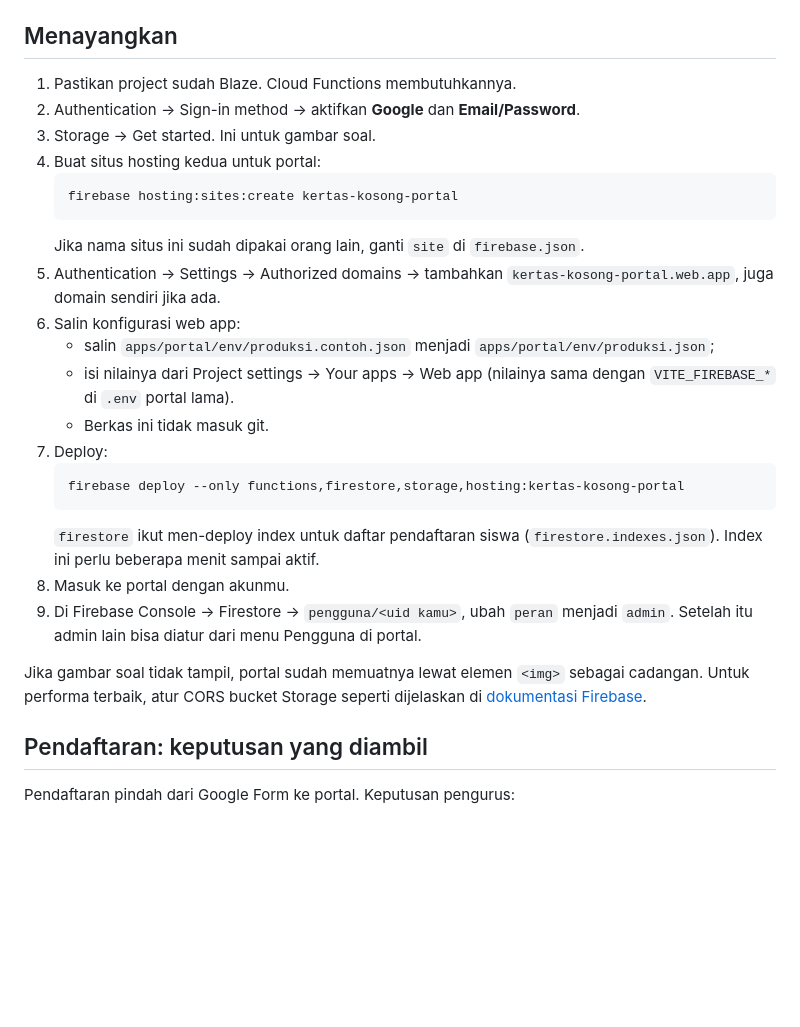
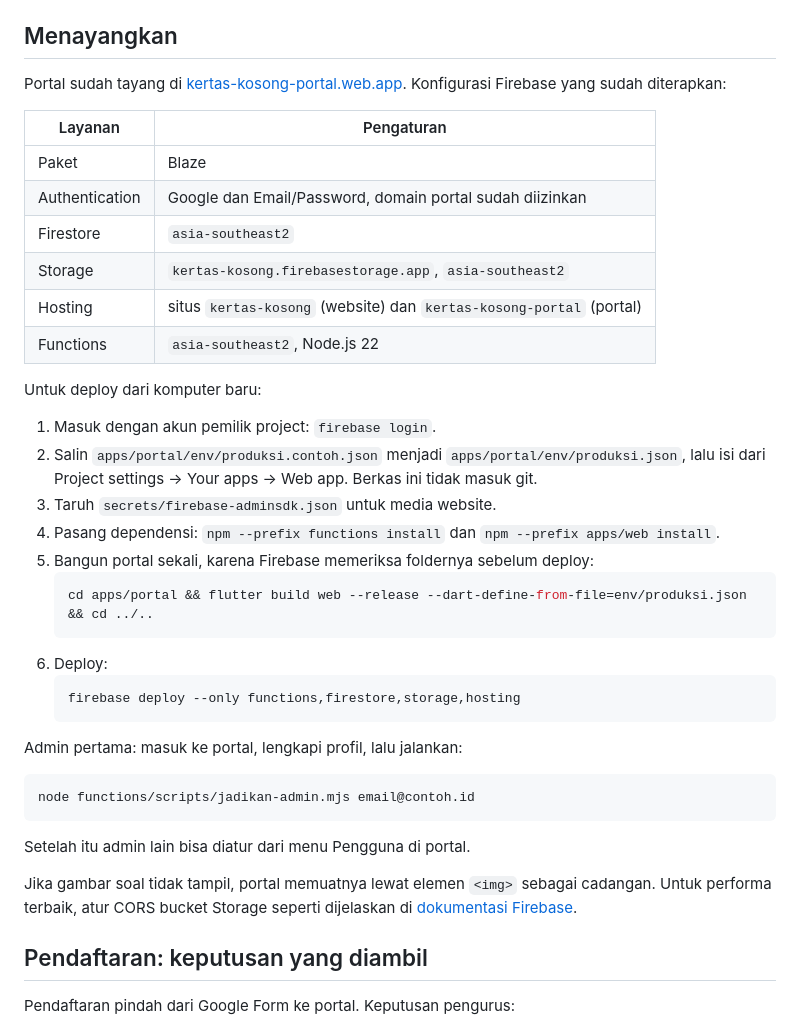
Before and after one commit to khrlanamm/kertas-kosong, a Markdown page: docs/portal.md, the part around the change. Rendered like a GitHub page; blank space fills up the shorter version.

````diff
--- a/docs/portal.md
+++ b/docs/portal.md
@@ -175,28 +175,41 @@ Untuk mencoba sebagai admin:
 
 ## Menayangkan
 
-1. Pastikan project sudah Blaze. Cloud Functions membutuhkannya.
-2. Authentication → Sign-in method → aktifkan **Google** dan **Email/Password**.
-3. Storage → Get started. Ini untuk gambar soal.
-4. Buat situs hosting kedua untuk portal:
+Portal sudah tayang di [kertas-kosong-portal.web.app](https://kertas-kosong-portal.web.app). Konfigurasi Firebase yang sudah diterapkan:
+
+| Layanan | Pengaturan |
+|---|---|
+| Paket | Blaze |
+| Authentication | Google dan Email/Password, domain portal sudah diizinkan |
+| Firestore | `asia-southeast2` |
+| Storage | `kertas-kosong.firebasestorage.app`, `asia-southeast2` |
+| Hosting | situs `kertas-kosong` (website) dan `kertas-kosong-portal` (portal) |
+| Functions | `asia-southeast2`, Node.js 22 |
+
+Untuk deploy dari komputer baru:
+
+1. Masuk dengan akun pemilik project: `firebase login`.
+2. Salin `apps/portal/env/produksi.contoh.json` menjadi `apps/portal/env/produksi.json`, lalu isi dari Project settings → Your apps → Web app. Berkas ini tidak masuk git.
+3. Taruh `secrets/firebase-adminsdk.json` untuk media website.
+4. Pasang dependensi: `npm --prefix functions install` dan `npm --prefix apps/web install`.
+5. Bangun portal sekali, karena Firebase memeriksa foldernya sebelum deploy:
    ```sh
-   firebase hosting:sites:create kertas-kosong-portal
+   cd apps/portal && flutter build web --release --dart-define-from-file=env/produksi.json && cd ../..
    ```
-   Jika nama situs ini sudah dipakai orang lain, ganti `site` di `firebase.json`.
-5. Authentication → Settings → Authorized domains → tambahkan `kertas-kosong-portal.web.app`, juga domain sendiri jika ada.
-6. Salin konfigurasi web app:
-   - salin `apps/portal/env/produksi.contoh.json` menjadi `apps/portal/env/produksi.json`;
-   - isi nilainya dari Project settings → Your apps → Web app (nilainya sama dengan `VITE_FIREBASE_*` di `.env` portal lama).
-   - Berkas ini tidak masuk git.
-7. Deploy:
+6. Deploy:
    ```sh
-   firebase deploy --only functions,firestore,storage,hosting:kertas-kosong-portal
+   firebase deploy --only functions,firestore,storage,hosting
    ```
-   `firestore` ikut men-deploy index untuk daftar pendaftaran siswa (`firestore.indexes.json`). Index ini perlu beberapa menit sampai aktif.
-8. Masuk ke portal dengan akunmu.
-9. Di Firebase Console → Firestore → `pengguna/<uid kamu>`, ubah `peran` menjadi `admin`. Setelah itu admin lain bisa diatur dari menu Pengguna di portal.
 
-Jika gambar soal tidak tampil, portal sudah memuatnya lewat elemen `<img>` sebagai cadangan. Untuk performa terbaik, atur CORS bucket Storage seperti dijelaskan di [dokumentasi Firebase](https://firebase.google.com/docs/storage/web/download-files#cors_configuration).
+Admin pertama: masuk ke portal, lengkapi profil, lalu jalankan:
+
+```sh
+node functions/scripts/jadikan-admin.mjs email@contoh.id
+```
+
+Setelah itu admin lain bisa diatur dari menu Pengguna di portal.
+
+Jika gambar soal tidak tampil, portal memuatnya lewat elemen `<img>` sebagai cadangan. Untuk performa terbaik, atur CORS bucket Storage seperti dijelaskan di [dokumentasi Firebase](https://firebase.google.com/docs/storage/web/download-files#cors_configuration).
 
 ## Pendaftaran: keputusan yang diambil
 
````
Also changed, not shown: README.md (+18 -2 lines), docs/architecture.md (+6 -12 lines).
